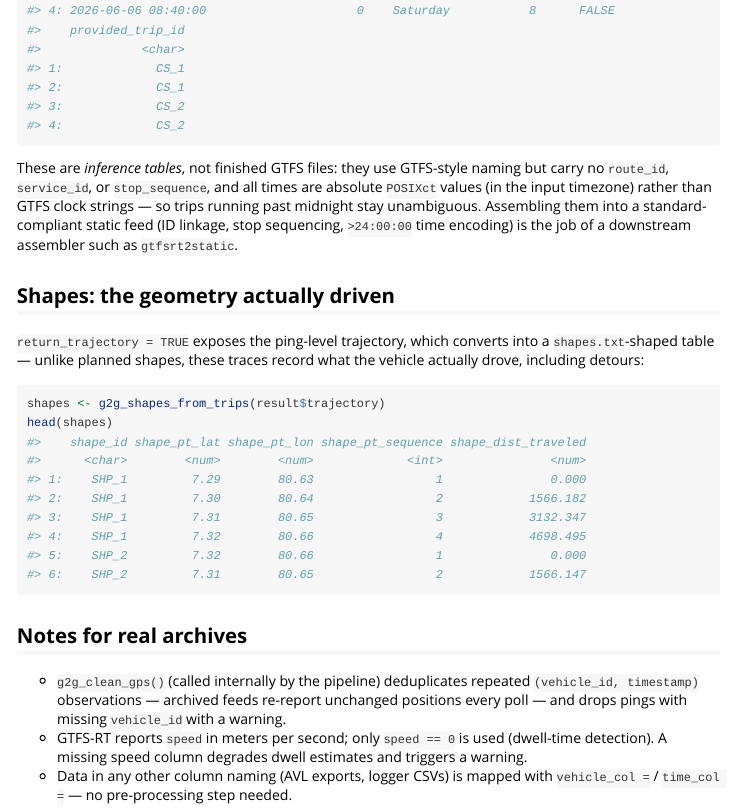
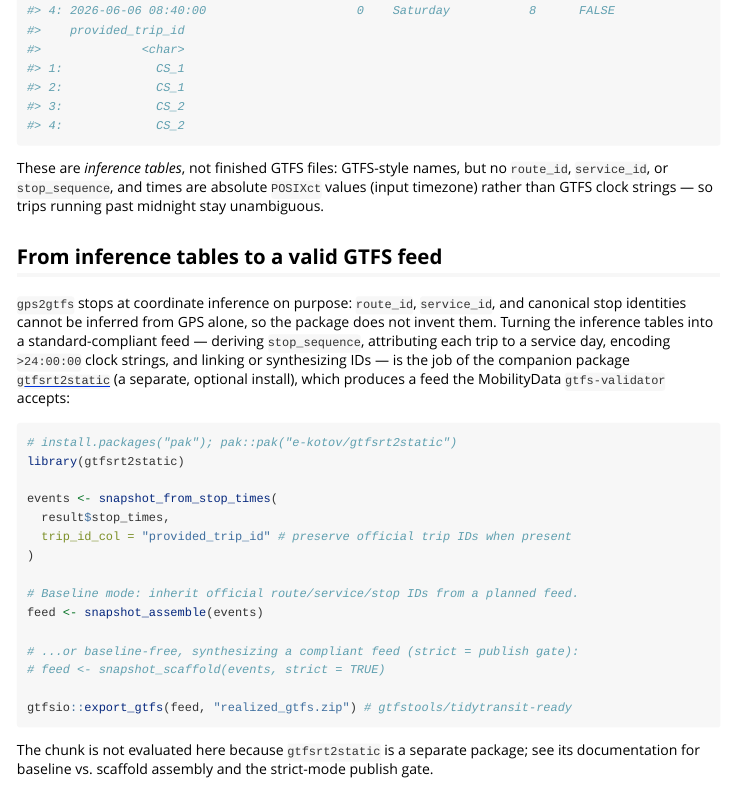
Before and after one commit to e-kotov/gps2gtfs, an R Markdown document (vignettes/gtfs-realtime.Rmd): the page in a window 1100 px wide, from 2770 px down. Rendered offline with R 4.5, knitr and Pandoc, with nearby package versions.

Commit message:
Document the inference-tables -> valid GTFS feed handoff
Make the gtfsrt2static assembly step explicit in the pipeline roxygen
(worked snapshot_from_stop_times -> snapshot_assemble -> export_gtfs
example) and add a 'From inference tables to a valid GTFS feed' section to
the GTFS-Realtime vignette, so the inference tables are not mistaken for a
publishable feed.

````diff
--- a/vignettes/gtfs-realtime.Rmd
+++ b/vignettes/gtfs-realtime.Rmd
@@ -130,13 +130,44 @@ result$trips
 result$stop_times
 ```
 
-These are *inference tables*, not finished GTFS files: they use GTFS-style
-naming but carry no `route_id`, `service_id`, or `stop_sequence`, and all
-times are absolute `POSIXct` values (in the input timezone) rather than GTFS
-clock strings — so trips running past midnight stay unambiguous. Assembling
-them into a standard-compliant static feed (ID linkage, stop sequencing,
-`>24:00:00` time encoding) is the job of a downstream assembler such as
-`gtfsrt2static`.
+These are *inference tables*, not finished GTFS files: GTFS-style names, but
+no `route_id`, `service_id`, or `stop_sequence`, and times are absolute
+`POSIXct` values (input timezone) rather than GTFS clock strings — so trips
+running past midnight stay unambiguous.
+
+## From inference tables to a valid GTFS feed
+
+`gps2gtfs` stops at coordinate inference on purpose: `route_id`, `service_id`,
+and canonical stop identities cannot be inferred from GPS alone, so the package
+does not invent them. Turning the inference tables into a standard-compliant
+feed — deriving `stop_sequence`, attributing each trip to a service day,
+encoding `>24:00:00` clock strings, and linking or synthesizing IDs — is the
+job of the companion package
+[`gtfsrt2static`](https://github.com/e-kotov/gtfsrt2static) (a separate,
+optional install), which produces a feed the MobilityData `gtfs-validator`
+accepts:
+
+```{r assemble, eval = FALSE}
+# install.packages("pak"); pak::pak("e-kotov/gtfsrt2static")
+library(gtfsrt2static)
+
+events <- snapshot_from_stop_times(
+  result$stop_times,
+  trip_id_col = "provided_trip_id" # preserve official trip IDs when present
+)
+
+# Baseline mode: inherit official route/service/stop IDs from a planned feed.
+feed <- snapshot_assemble(events)
+
+# ...or baseline-free, synthesizing a compliant feed (strict = publish gate):
+# feed <- snapshot_scaffold(events, strict = TRUE)
+
+gtfsio::export_gtfs(feed, "realized_gtfs.zip") # gtfstools/tidytransit-ready
+```
+
+The chunk is not evaluated here because `gtfsrt2static` is a separate package;
+see its documentation for baseline vs. scaffold assembly and the strict-mode
+publish gate.
 
 ## Shapes: the geometry actually driven
 
````
Also changed, not shown: R/pipeline.R (+21 -5 lines), 1 other file.
